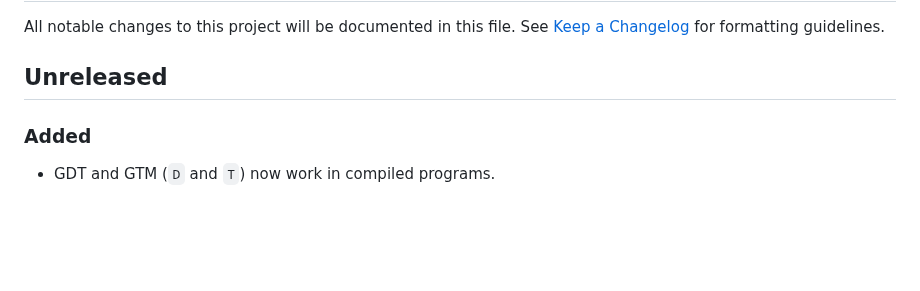
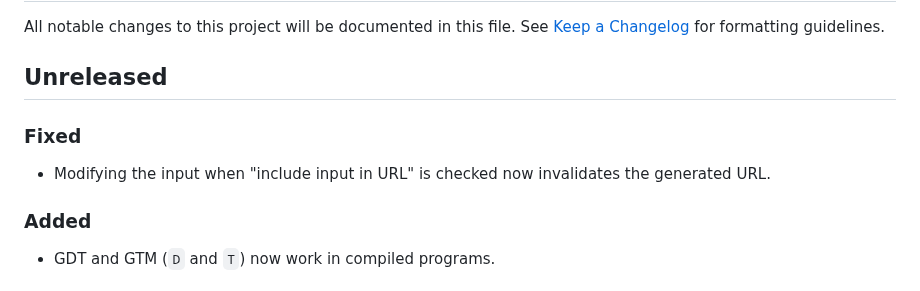
Before and after one commit to bbrk24/Trilangle, a Markdown page: CHANGELOG.md, the part around the change. GitHub-like rendering; blank space fills up the shorter version.

Commit message:
add previous commit to changelog

```diff
--- a/CHANGELOG.md
+++ b/CHANGELOG.md
@@ -3,6 +3,10 @@
 All notable changes to this project will be documented in this file. See [Keep a Changelog] for formatting guidelines.
 
 ## Unreleased
+
+### Fixed
+
+- Modifying the input when "include input in URL" is checked now invalidates the generated URL.
 
 ### Added
 
```
